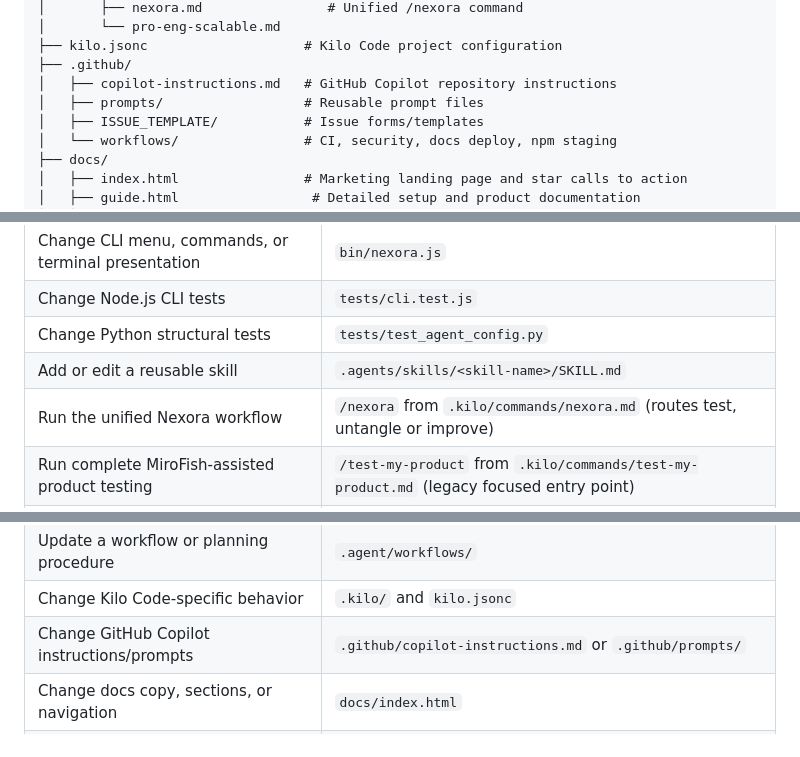
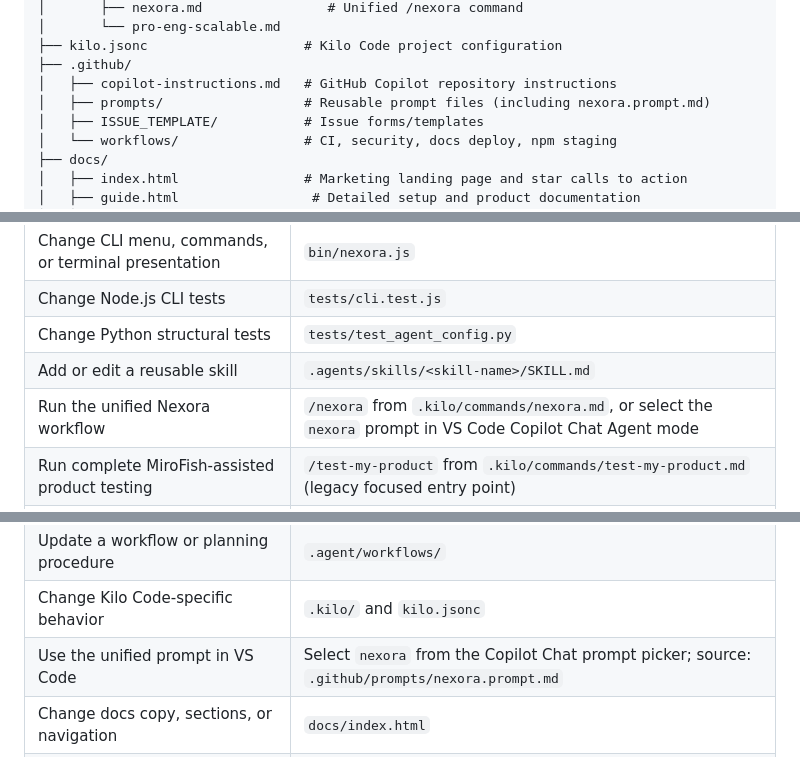
Before and after one commit to vineetbhardwaj001/Nexora, a Markdown page: docs/REPOSITORY-STRUCTURE.md, 3 parts joined by grey strips. Drawn GitHub-style.

Commit message:
docs: document Nexora prompt entry points

```diff
--- a/docs/REPOSITORY-STRUCTURE.md
+++ b/docs/REPOSITORY-STRUCTURE.md
@@ -34,7 +34,7 @@ This guide explains the current repository layout and where each kind of change
 ├── kilo.jsonc                    # Kilo Code project configuration
 ├── .github/
 │   ├── copilot-instructions.md   # GitHub Copilot repository instructions
-│   ├── prompts/                  # Reusable prompt files
+│   ├── prompts/                  # Reusable prompt files (including nexora.prompt.md)
 │   ├── ISSUE_TEMPLATE/           # Issue forms/templates
 │   └── workflows/                # CI, security, docs deploy, npm staging
 ├── docs/
@@ -58,7 +58,7 @@ This guide explains the current repository layout and where each kind of change
 | Change Node.js CLI tests | `tests/cli.test.js` |
 | Change Python structural tests | `tests/test_agent_config.py` |
 | Add or edit a reusable skill | `.agents/skills/<skill-name>/SKILL.md` |
-| Run the unified Nexora workflow | `/nexora` from `.kilo/commands/nexora.md` (routes test, untangle or improve) |
+| Run the unified Nexora workflow | `/nexora` from `.kilo/commands/nexora.md`, or select the `nexora` prompt in VS Code Copilot Chat Agent mode |
 | Run complete MiroFish-assisted product testing | `/test-my-product` from `.kilo/commands/test-my-product.md` (legacy focused entry point) |
 | Maintain the optional MiroFish integration guidance | `.agents/skills/mirofish-product-simulation/SKILL.md` |
 | Understand the Caldo codebase untangling workflow | `UNTANGLE-CODEBASE.md` |
@@ -73,7 +73,7 @@ This guide explains the current repository layout and where each kind of change
 | Change shared repository instructions | `AGENTS.md` and, if relevant, `.agent/CORE.md` |
 | Update a workflow or planning procedure | `.agent/workflows/` |
 | Change Kilo Code-specific behavior | `.kilo/` and `kilo.jsonc` |
-| Change GitHub Copilot instructions/prompts | `.github/copilot-instructions.md` or `.github/prompts/` |
+| Use the unified prompt in VS Code | Select `nexora` from the Copilot Chat prompt picker; source: `.github/prompts/nexora.prompt.md` |\n| Change GitHub Copilot instructions/prompts | `.github/copilot-instructions.md` or `.github/prompts/` |
 | Change docs copy, sections, or navigation | `docs/index.html` |
 | Change docs colors, spacing, or responsive layout | `docs/assets/css/styles.css` |
 | Change docs search, theme, menu, or copy buttons | `docs/assets/js/docs.js` |
```
